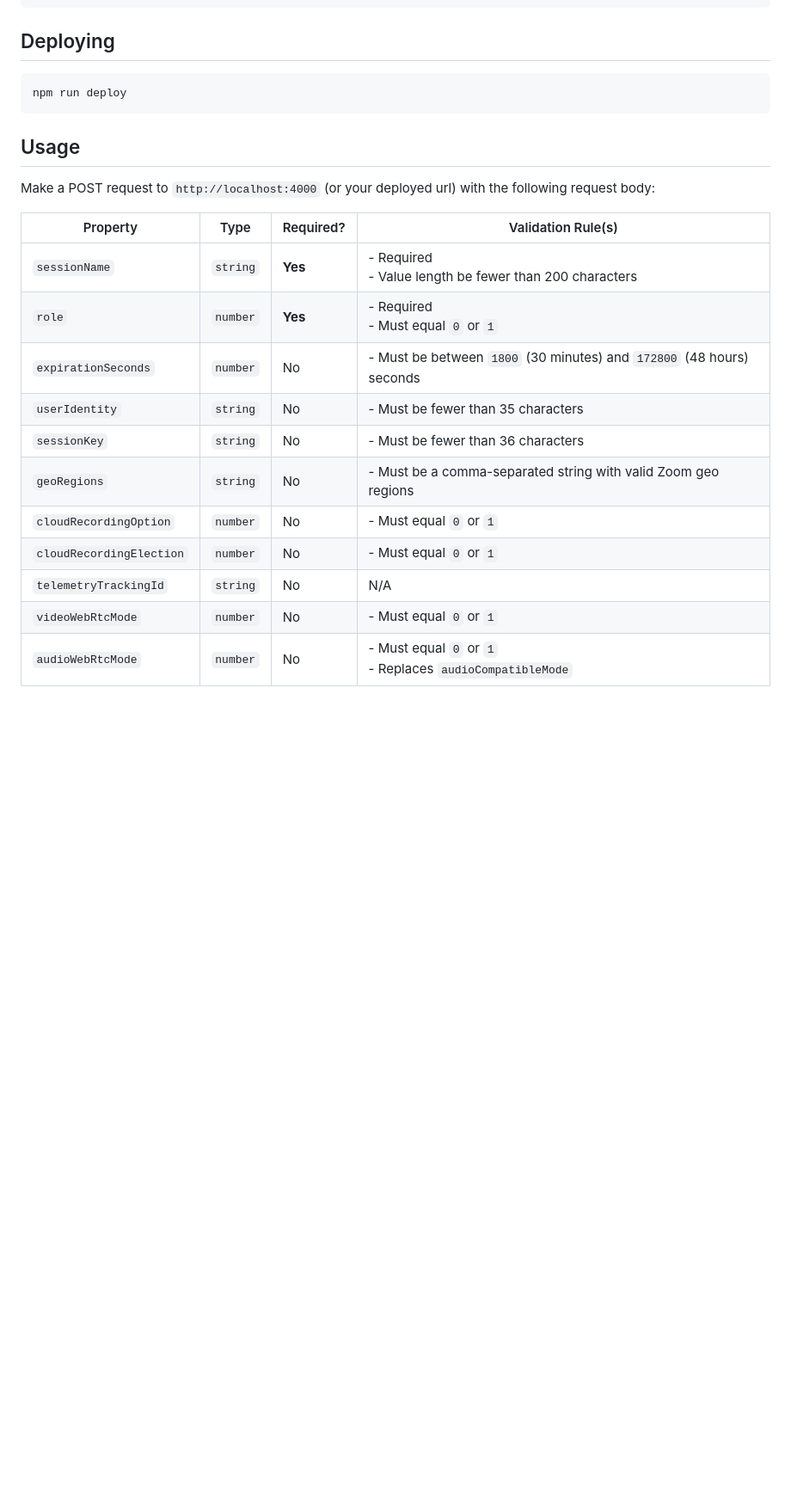
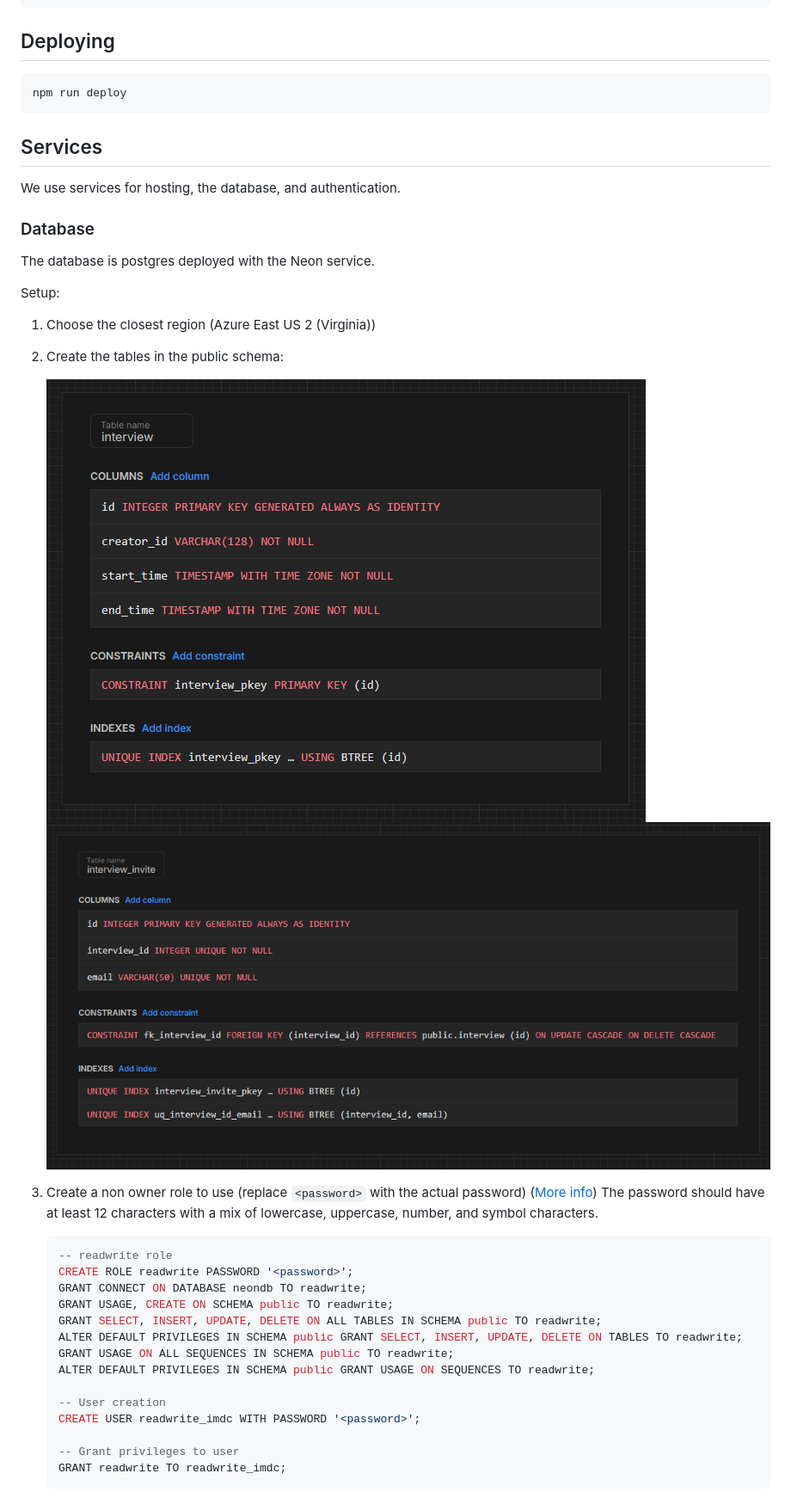
Before and after one commit to IMDC/Webmoti-Employ, a Markdown page: new-server/README.md, the part around one of its changes. Shown at 86% size. Drawn GitHub-style; pictures changed too: new-server/docs/interview_invite_table.png (added), new-server/docs/interview_table.png (added); blank space fills up the shorter version.

Commit message:
Update server docs

````diff
--- a/new-server/README.md
+++ b/new-server/README.md
@@ -34,24 +45,42 @@ pnpm start
 
 ## Deploying
 
-```txt
+```bash
 npm run deploy
 ```
 
-## Usage
+## Services
 
-Make a POST request to `http://localhost:4000` (or your deployed url) with the following request body:
+We use services for hosting, the database, and authentication.
 
-| Property                 | Type     | Required? | Validation Rule(s)                                                                                           |
-| ------------------------ | -------- | --------- | ------------------------------------------------------------------------------------------------------------ |
-| `sessionName`            | `string` | **Yes**   | - Required <br> - Value length be fewer than 200 characters                                                  |
-| `role`                   | `number` | **Yes**   | - Required <br> - Must equal `0` or `1`                                                                      |
-| `expirationSeconds`      | `number` | No        | - Must be between `1800` (30 minutes) and `172800` (48 hours) seconds                                        |
-| `userIdentity`           | `string` | No        | - Must be fewer than 35 characters                                                                           |
-| `sessionKey`             | `string` | No        | - Must be fewer than 36 characters                                                                           |
-| `geoRegions`             | `string` | No        | - Must be a comma-separated string with valid Zoom geo regions                                               |
-| `cloudRecordingOption`   | `number` | No        | - Must equal `0` or `1`                                                                                      |
-| `cloudRecordingElection` | `number` | No        | - Must equal `0` or `1`                                                                                      |
-| `telemetryTrackingId`    | `string` | No        | N/A                                                                                                          |
-| `videoWebRtcMode`        | `number` | No        | - Must equal `0` or `1`                                                                                      |
-| `audioWebRtcMode`        | `number` | No        | - Must equal `0` or `1` <br> - Replaces `audioCompatibleMode` |
+### Database
+
+The database is postgres deployed with the Neon service.
+
+Setup:
+
+1. Choose the closest region (Azure East US 2 (Virginia))
+2. Create the tables in the public schema:
+
+   ![Interview table](docs/interview_table.png)
+   ![Interview invite table](docs/interview_invite_table.png)
+
+3. Create a non owner role to use (replace `<password>` with the actual password) ([More info](https://neon.com/docs/manage/database-access#create-a-read-write-role)) The password should have at least 12 characters with a mix of lowercase, uppercase, number, and symbol characters.
+
+   ```sql
+   -- readwrite role
+   CREATE ROLE readwrite PASSWORD '<password>';
+   GRANT CONNECT ON DATABASE neondb TO readwrite;
+   GRANT USAGE, CREATE ON SCHEMA public TO readwrite;
+   GRANT SELECT, INSERT, UPDATE, DELETE ON ALL TABLES IN SCHEMA public TO readwrite;
+   ALTER DEFAULT PRIVILEGES IN SCHEMA public GRANT SELECT, INSERT, UPDATE, DELETE ON TABLES TO readwrite;
+   GRANT USAGE ON ALL SEQUENCES IN SCHEMA public TO readwrite;
+   ALTER DEFAULT PRIVILEGES IN SCHEMA public GRANT USAGE ON SEQUENCES TO readwrite;
+
+   -- User creation
+   CREATE USER readwrite_imdc WITH PASSWORD '<password>';
+
+   -- Grant privileges to user
+   GRANT readwrite TO readwrite_imdc;
+   ```
+
````
Also changed, not shown: other parts of new-server/README.md (+32 -2 lines).
